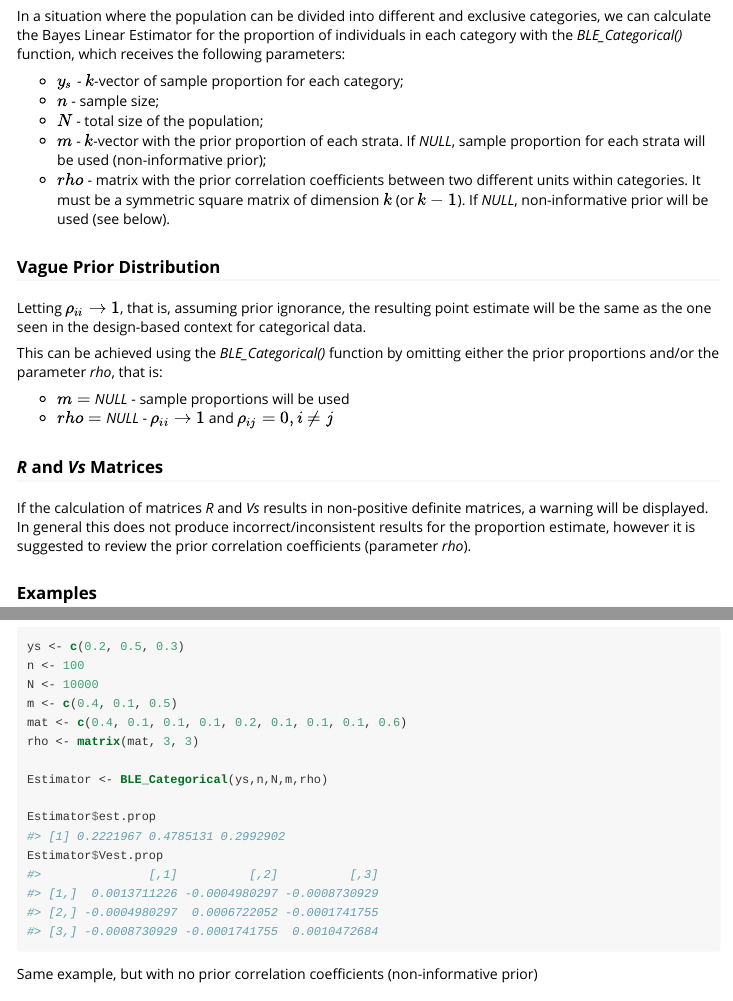
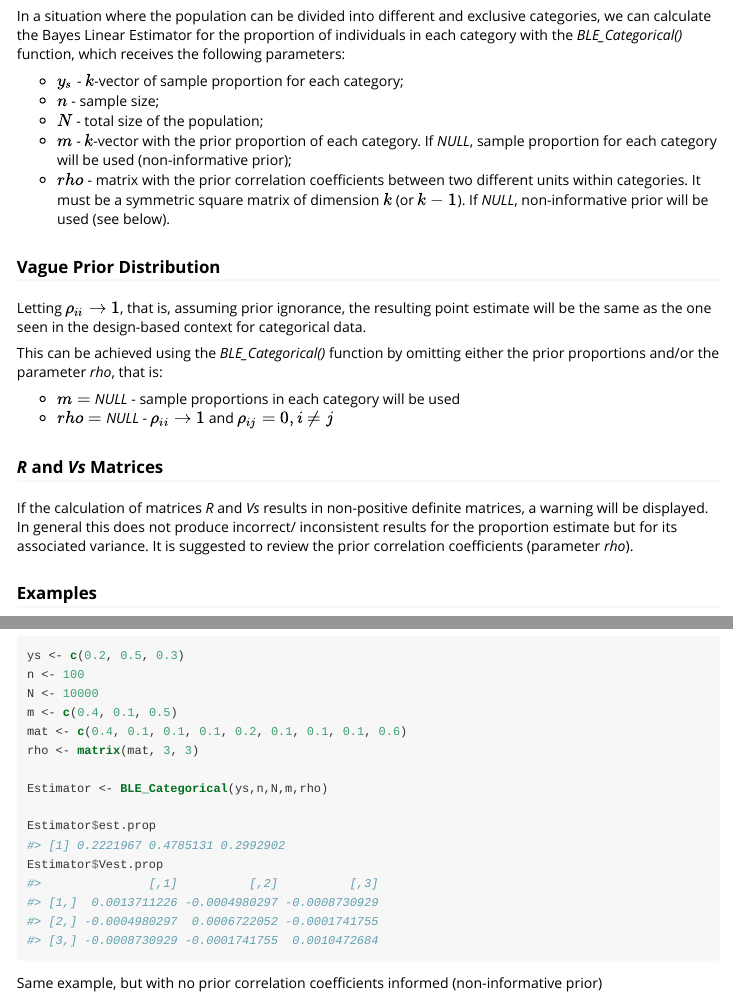
Before and after one commit to pedrosfig/BayesSampling, an R Markdown document (vignettes/BLE_Categorical.Rmd): the page in a window 1100 px wide, from 300 px down, and a second part further down, joined at a grey line. The pictures show the output file vignettes/BLE_Categorical.html that the author committed with the source, opened offline; long lines of code are wrapped.

Commit message:
vignette - Categorical data

````diff
--- a/vignettes/BLE_Categorical.Rmd
+++ b/vignettes/BLE_Categorical.Rmd
@@ -28,7 +28,7 @@ In a situation where the population can be divided into different and exclusive
 * $y_s$ - $k$-vector of sample proportion for each category;
 * $n$ - sample size;
 * $N$ - total size of the population;
-* $m$ - $k$-vector with the prior proportion of each strata. If _NULL_, sample proportion for each strata will be used (non-informative prior);
+* $m$ - $k$-vector with the prior proportion of each category. If _NULL_, sample proportion for each category will be used (non-informative prior);
 * $rho$ - matrix with the prior correlation coefficients between two different units within categories. It must be a symmetric square matrix of dimension $k$ (or $k-1$). If _NULL_, non-informative prior will be used (see below).
 
 
@@ -38,13 +38,13 @@ Letting $\rho_{ii} \to 1$, that is, assuming prior ignorance, the resulting poin
 
 This can be achieved using the _BLE_Categorical()_ function by omitting either the prior proportions and/or the parameter _rho_, that is:
 
-* $m =$ _NULL_ - sample proportions will be used
+* $m =$ _NULL_ - sample proportions in each category will be used
 * $rho =$ _NULL_ - $\rho_{ii} \to 1$ and $\rho_{ij} = 0, i \neq j$
 
 
 ### _R_ and _Vs_ Matrices
 
-If the calculation of matrices _R_ and _Vs_ results in non-positive definite matrices, a warning will be displayed. In general this does not produce incorrect/inconsistent results for the proportion estimate, however it is suggested to review the prior correlation coefficients (parameter _rho_).
+If the calculation of matrices _R_ and _Vs_ results in non-positive definite matrices, a warning will be displayed. In general this does not produce incorrect/ inconsistent results for the proportion estimate but for its associated variance. It is suggested to review the prior correlation coefficients (parameter _rho_).
 
 
 
@@ -97,7 +97,7 @@ Estimator$est.prop
 Estimator$Vest.prop
 ```
 
-Same example, but with no prior correlation coefficients (non-informative prior)
+Same example, but with no prior correlation coefficients informed (non-informative prior)
 
 ```{r ex 2.2, message=TRUE, warning=TRUE}
 ys <- c(0.2, 0.5, 0.3)
````
Also changed, not shown: vignettes/BLE_Categorical.html.
